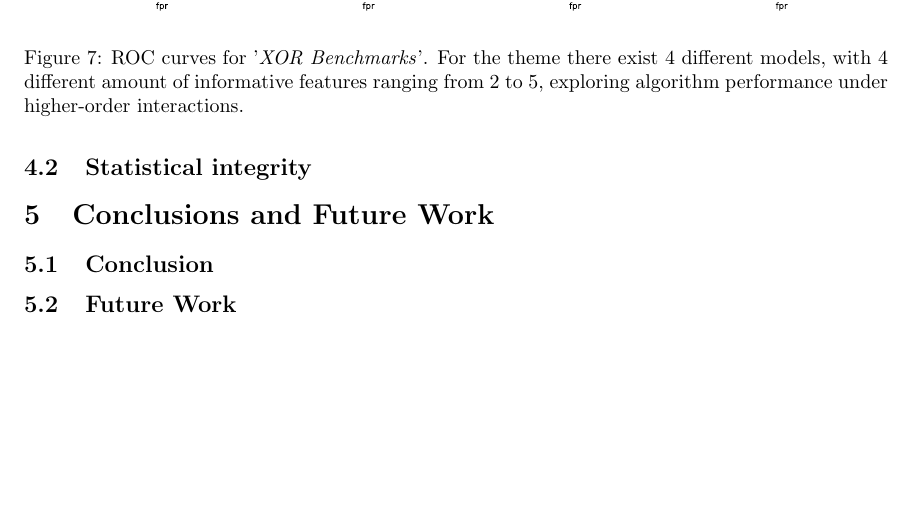
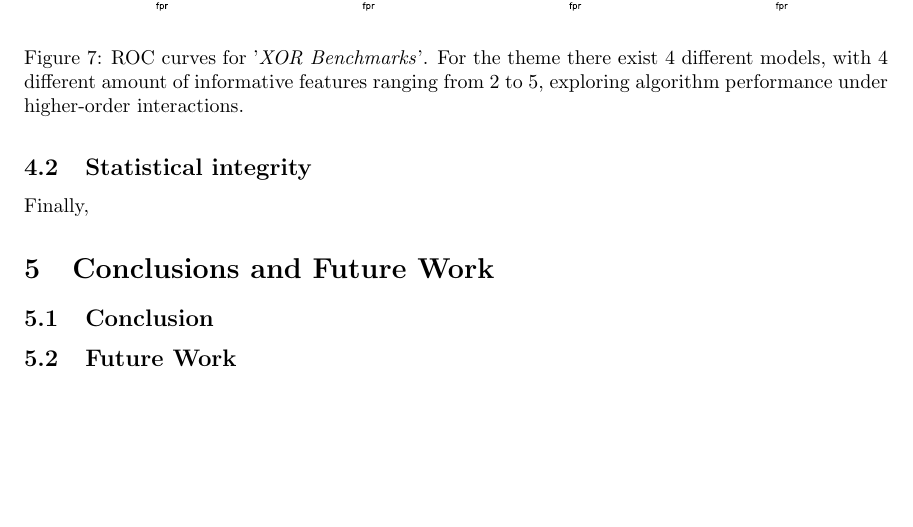
Before and after one commit to dunnkers/research-internship-report, a LaTeX paper (main.tex): part of page 16 of 24, cut so that both start at the same text. Compiled offline with pdfLaTeX.

Commit message:
Updates from Overleaf

```diff
--- a/main.tex
+++ b/main.tex
@@ -431,6 +431,7 @@ Lastly, a dataset theme varying the total amount of dataset features whilst keep
 Albeit many dataset themes were discussed, more were tested. To stay concise, not all were included in the paper's main content. See Appendix~\ref{sec:appendix-a} for more results.
 
 \subsection{Statistical integrity}
+Finally,
 
 % roc (auc), pr (map), stability, cputime
 
```
